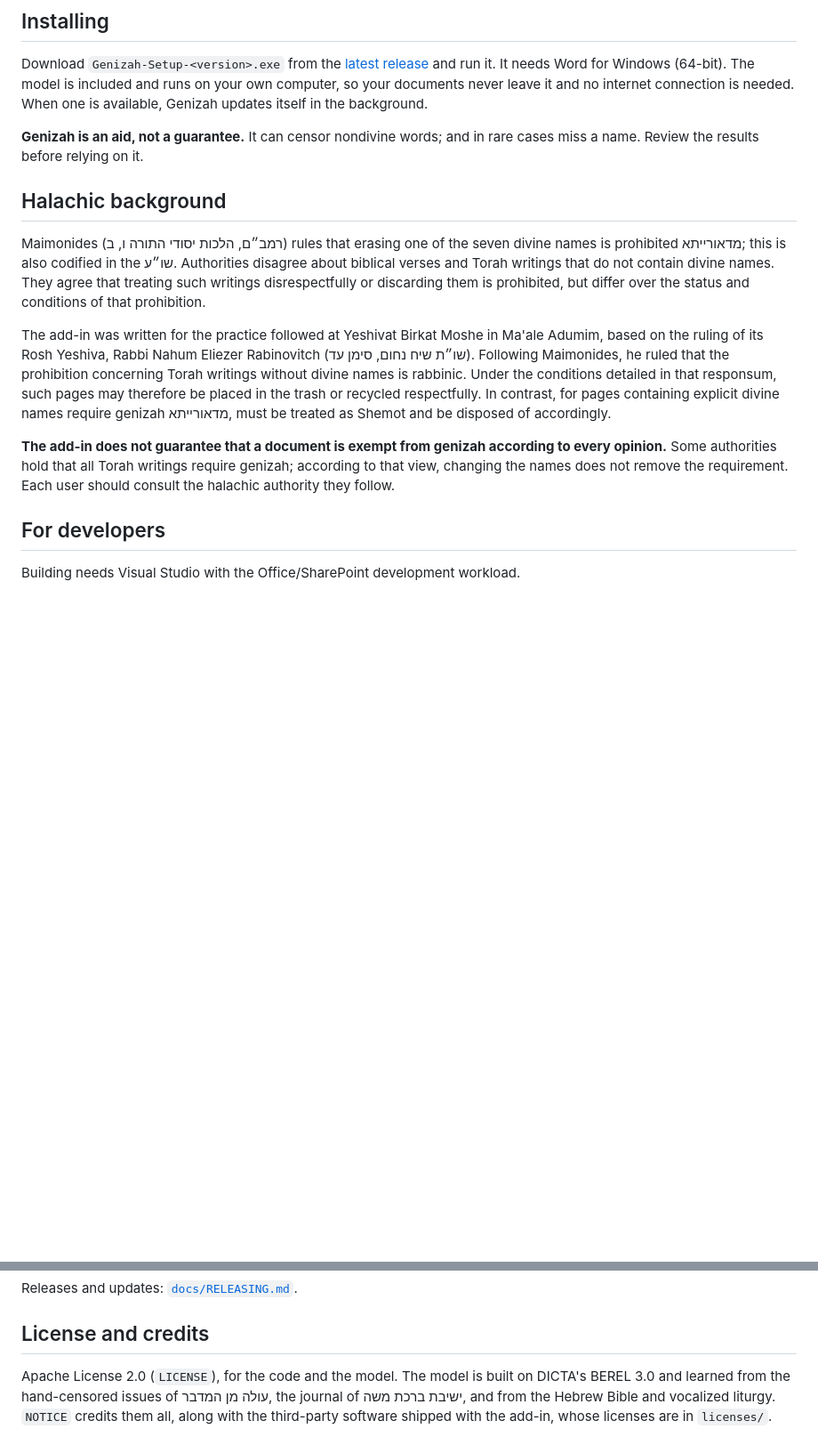
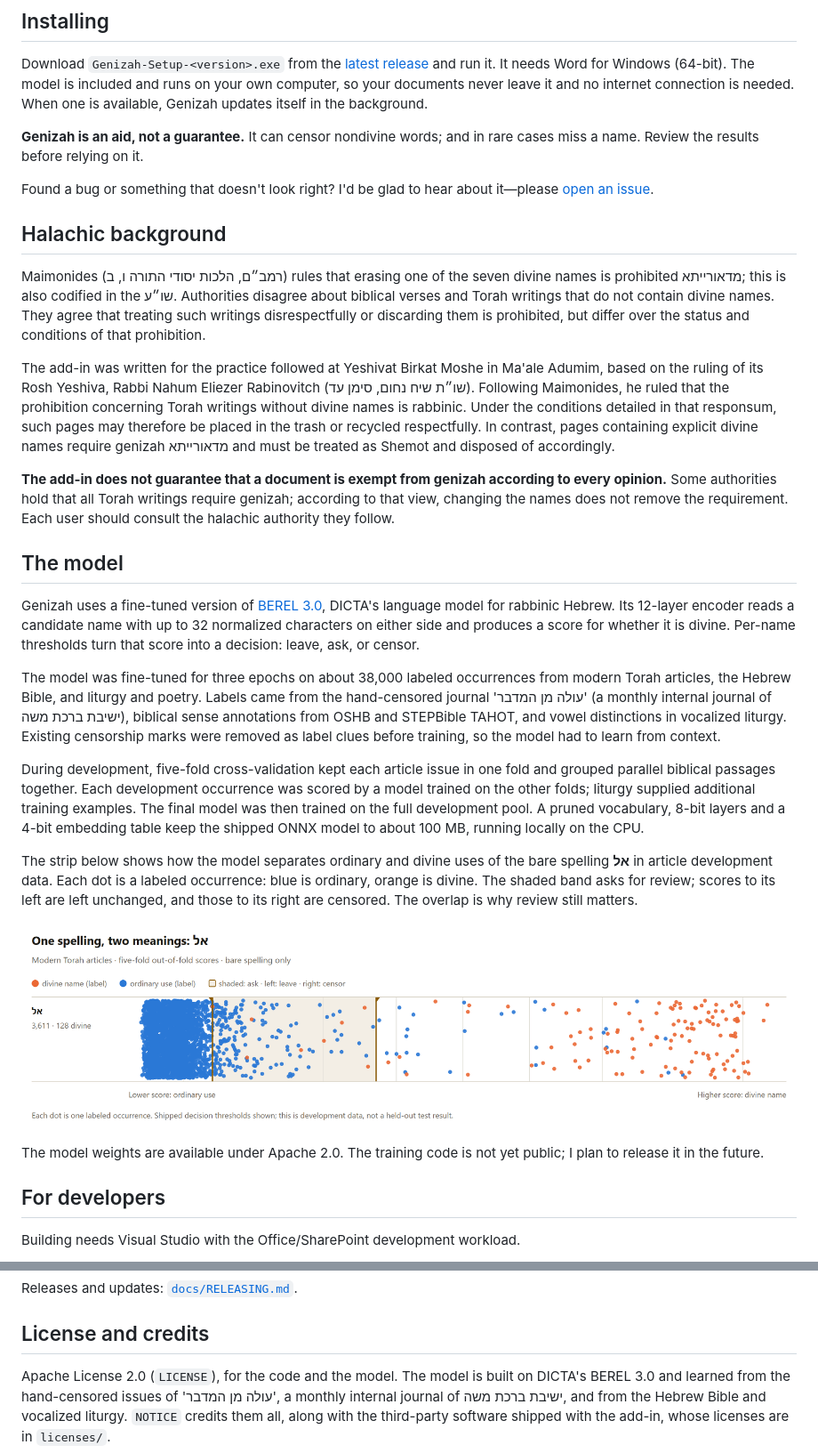
Before and after one commit to Pituchey-Hotam/Genizah, a Markdown page: README.md, 2 parts joined by grey strips. Shown at 89% size. Drawn GitHub-style; pictures changed too: docs/images/model-el-separation.png (added); blank space fills up the shorter version.

Commit message:
Document model training and illustrate El score separation
Describe the model, training sources, development cross-validation and local inference. Add an El score strip captured from the evaluation viewer using development data only, clarify model availability, and invite issue reports.

```diff
--- a/README.md
+++ b/README.md
@@ -51,6 +51,9 @@ updates itself in the background.
 **Genizah is an aid, not a guarantee.** It can censor nondivine words; and in rare cases miss a name.
 Review the results before relying on it.
 
+Found a bug or something that doesn't look right? I'd be glad to hear about it—please
+[open an issue](https://github.com/Pituchey-Hotam/Genizah/issues).
+
 ## Halachic background
 
 Maimonides (רמב״ם, הלכות יסודי התורה ו, ב) rules that erasing one of the seven
@@ -63,13 +66,42 @@ The add-in was written for the practice followed at Yeshivat Birkat Moshe in Ma'
 based on the ruling of its Rosh Yeshiva, Rabbi Nahum Eliezer Rabinovitch (שו״ת שיח נחום, סימן עד).
 Following Maimonides, he ruled that the prohibition concerning Torah writings
 without divine names is rabbinic. Under the conditions detailed in that responsum, such pages
-may therefore be placed in the trash or recycled respectfully. In contrast, for pages containing
-explicit divine names require genizah מדאורייתא, must be treated as Shemot and be disposed of accordingly.
+may therefore be placed in the trash or recycled respectfully. In contrast, pages containing
+explicit divine names require genizah מדאורייתא and must be treated as Shemot and disposed of accordingly.
 
 **The add-in does not guarantee that a document is exempt from genizah according to every
 opinion.** Some authorities hold that all Torah writings require genizah; according to that
 view, changing the names does not remove the requirement. Each user should consult the
 halachic authority they follow.
+
+## The model
+
+Genizah uses a fine-tuned version of [BEREL 3.0](https://huggingface.co/dicta-il/BEREL_3.0),
+DICTA's language model for rabbinic Hebrew. Its 12-layer encoder reads a candidate name with
+up to 32 normalized characters on either side and produces a score for whether it is divine.
+Per-name thresholds turn that score into a decision: leave, ask, or censor.
+
+The model was fine-tuned for three epochs on about 38,000 labeled occurrences from modern
+Torah articles, the Hebrew Bible, and liturgy and poetry. Labels came from the hand-censored
+journal 'עולה מן המדבר' (a monthly internal journal of ישיבת ברכת משה), biblical sense annotations
+from OSHB and STEPBible TAHOT, and vowel distinctions in vocalized liturgy. Existing censorship marks
+were removed as label clues before training, so the model had to learn from context.
+
+During development, five-fold cross-validation kept each article issue in one fold and grouped
+parallel biblical passages together. Each development occurrence was scored by a model trained
+on the other folds; liturgy supplied additional training examples. The final model was then
+trained on the full development pool. A pruned vocabulary, 8-bit layers and a 4-bit embedding
+table keep the shipped ONNX model to about 100 MB, running locally on the CPU.
+
+The strip below shows how the model separates ordinary and divine uses of the bare spelling
+**אל** in article development data. Each dot is a labeled occurrence: blue is ordinary, orange
+is divine. The shaded band asks for review; scores to its left are left unchanged, and those
+to its right are censored. The overlap is why review still matters.
+
+![Development score strip separating ordinary and divine uses of אל, with leave, ask and censor regions](docs/images/model-el-separation.png)
+
+The model weights are available under Apache 2.0. The training code is not yet public;
+I plan to release it in the future.
 
 ## For developers
 
@@ -93,6 +125,6 @@ Releases and updates: [`docs/RELEASING.md`](docs/RELEASING.md).
 ## License and credits
 
 Apache License 2.0 (`LICENSE`), for the code and the model. The model is built on DICTA's
-BEREL 3.0 and learned from the hand-censored issues of עולה מן המדבר, the journal of ישיבת
+BEREL 3.0 and learned from the hand-censored issues of 'עולה מן המדבר', a monthly internal journal of ישיבת
 ברכת משה, and from the Hebrew Bible and vocalized liturgy. `NOTICE` credits them all, along with the
 third-party software shipped with the add-in, whose licenses are in `licenses/`.
```
